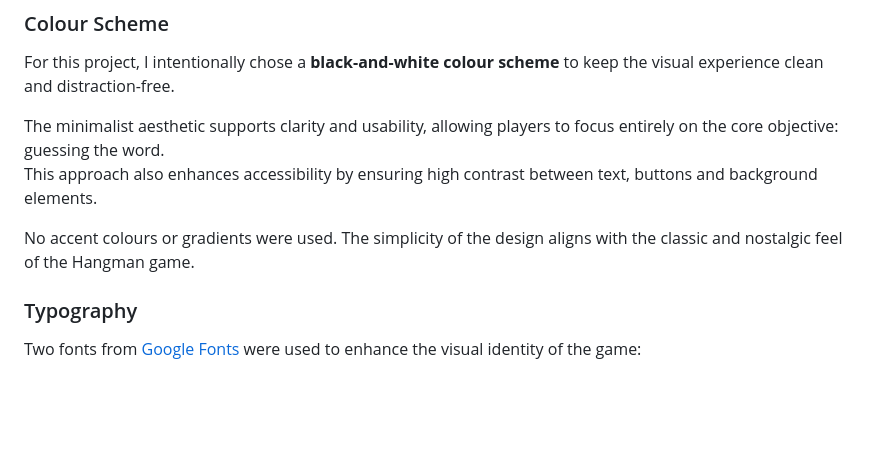
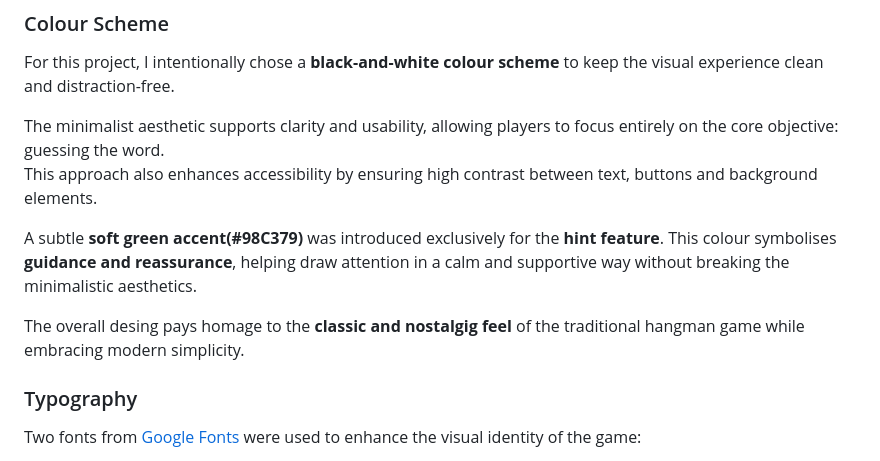
Before and after one commit to Karla-Stein/hangman, a Markdown page: README.md, the part around the change. Drawn GitHub-style; blank space fills up the shorter version.

Commit message:
Update colour scheme in Readme

```diff
--- a/README.md
+++ b/README.md
@@ -126,7 +126,10 @@ For this project, I intentionally chose a **black-and-white colour scheme** to k
 The minimalist aesthetic supports clarity and usability, allowing players to focus entirely on the core objective: guessing the word.
 This approach also enhances accessibility by ensuring high contrast between text, buttons and background elements.
 
-No accent colours or gradients were used. The simplicity of the design aligns with the classic and nostalgic feel of the Hangman game.
+A subtle **soft green accent(#98C379)** was introduced exclusively for the **hint feature**. This colour symbolises **guidance and reassurance**, helping draw attention in a calm and supportive way without breaking the minimalistic aesthetics.
+
+The overall desing pays homage to the **classic and nostalgig feel** of the traditional hangman game while embracing modern simplicity.
+
 
 ### Typography
 
```
